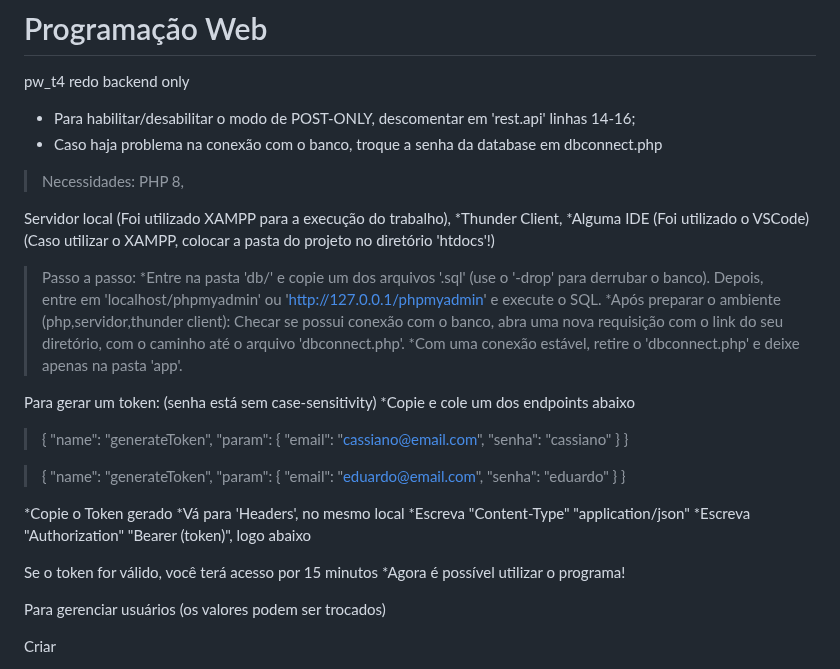
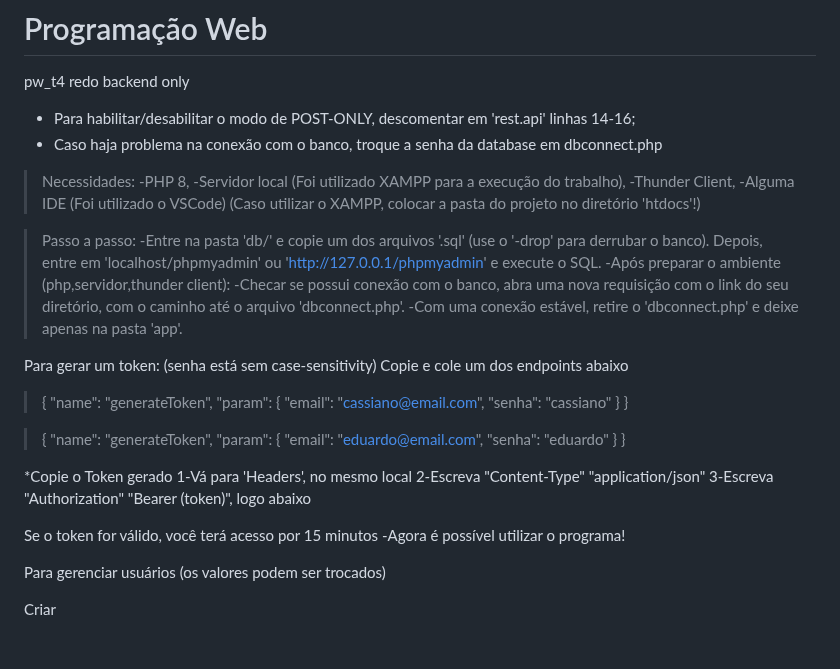
Before and after one commit to cassiano-sena/rest-api, a Markdown page: README.md, the part around the change. Drawn GitHub-style; blank space fills up the shorter version.

```diff
--- a/README.md
+++ b/README.md
@@ -7,22 +7,21 @@ pw_t4 redo backend only
 
 
 >Necessidades:
-PHP 8,
-
-Servidor local (Foi utilizado XAMPP para a execução do trabalho),
-*Thunder Client,
-*Alguma IDE (Foi utilizado o VSCode)
+-PHP 8,
+-Servidor local (Foi utilizado XAMPP para a execução do trabalho),
+-Thunder Client,
+-Alguma IDE (Foi utilizado o VSCode)
 (Caso utilizar o XAMPP, colocar a pasta do projeto no diretório 'htdocs'!)
 
 >Passo a passo:
-*Entre na pasta 'db/' e copie um dos arquivos '.sql' (use o '-drop' para derrubar o banco). Depois, entre em 'localhost/phpmyadmin' ou 'http://127.0.0.1/phpmyadmin' e execute o SQL.
-*Após preparar o ambiente (php,servidor,thunder client):
-Checar se possui conexão com o banco, abra uma nova requisição com o link do seu diretório, com o caminho até o arquivo 'dbconnect.php'.
-*Com uma conexão estável, retire o 'dbconnect.php' e deixe apenas na pasta 'app'.
+-Entre na pasta 'db/' e copie um dos arquivos '.sql' (use o '-drop' para derrubar o banco). Depois, entre em 'localhost/phpmyadmin' ou 'http://127.0.0.1/phpmyadmin' e execute o SQL.
+-Após preparar o ambiente (php,servidor,thunder client):
+-Checar se possui conexão com o banco, abra uma nova requisição com o link do seu diretório, com o caminho até o arquivo 'dbconnect.php'.
+-Com uma conexão estável, retire o 'dbconnect.php' e deixe apenas na pasta 'app'.
 
 Para gerar um token:
 (senha está sem case-sensitivity)
-*Copie e cole um dos endpoints abaixo
+Copie e cole um dos endpoints abaixo
 
 >{
   "name": "generateToken",
@@ -44,12 +43,12 @@ Para gerar um token:
 
 
 *Copie o Token gerado
-*Vá para 'Headers', no mesmo local
-*Escreva "Content-Type" "application/json"
-*Escreva "Authorization" "Bearer (token)", logo abaixo
+1-Vá para 'Headers', no mesmo local
+2-Escreva "Content-Type" "application/json"
+3-Escreva "Authorization" "Bearer (token)", logo abaixo
 
 Se o token for válido, você terá acesso por 15 minutos
-*Agora é possível utilizar o programa!
+-Agora é possível utilizar o programa!
 
 Para gerenciar usuários (os valores podem ser trocados)
 
```
